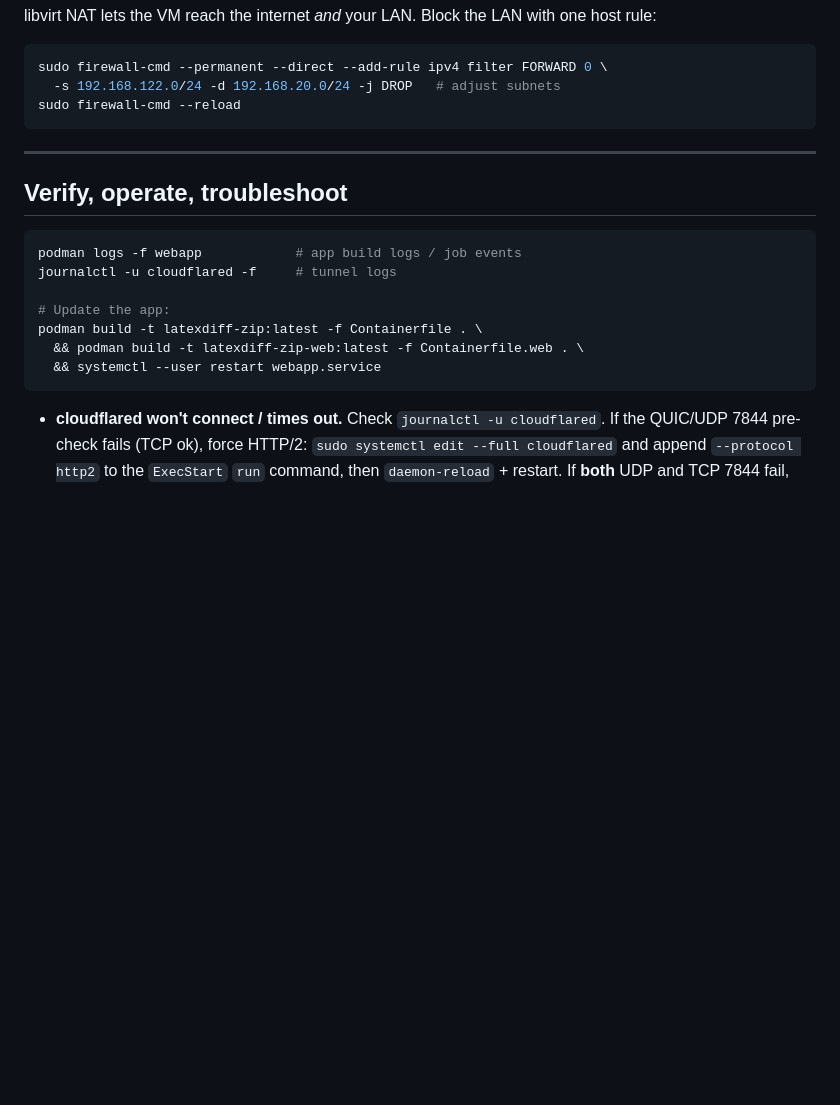
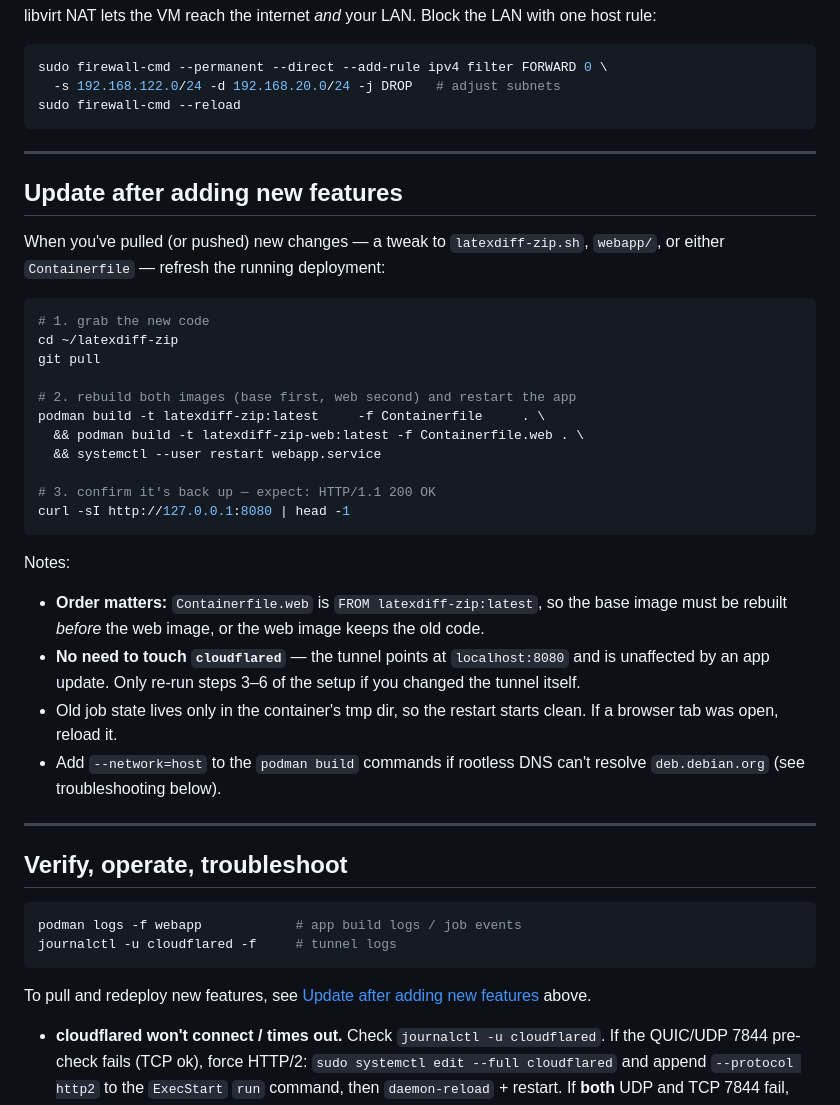
Before and after one commit to toftul/latexdiff-zip, a Markdown page: DEPLOY.md, the part around the change. Drawn GitHub-style; blank space fills up the shorter version.

````diff
--- a/DEPLOY.md
+++ b/DEPLOY.md
@@ -103,17 +103,46 @@ sudo firewall-cmd --reload
 
 ---
 
+## Update after adding new features
+
+When you've pulled (or pushed) new changes — a tweak to `latexdiff-zip.sh`, `webapp/`, or
+either `Containerfile` — refresh the running deployment:
+
+```sh
+# 1. grab the new code
+cd ~/latexdiff-zip
+git pull
+
+# 2. rebuild both images (base first, web second) and restart the app
+podman build -t latexdiff-zip:latest     -f Containerfile     . \
+  && podman build -t latexdiff-zip-web:latest -f Containerfile.web . \
+  && systemctl --user restart webapp.service
+
+# 3. confirm it's back up — expect: HTTP/1.1 200 OK
+curl -sI http://127.0.0.1:8080 | head -1
+```
+
+Notes:
+
+- **Order matters:** `Containerfile.web` is `FROM latexdiff-zip:latest`, so the base image
+  must be rebuilt *before* the web image, or the web image keeps the old code.
+- **No need to touch `cloudflared`** — the tunnel points at `localhost:8080` and is unaffected
+  by an app update. Only re-run steps 3–6 of the setup if you changed the tunnel itself.
+- Old job state lives only in the container's tmp dir, so the restart starts clean. If a
+  browser tab was open, reload it.
+- Add `--network=host` to the `podman build` commands if rootless DNS can't resolve
+  `deb.debian.org` (see troubleshooting below).
+
+---
+
 ## Verify, operate, troubleshoot
 
 ```sh
 podman logs -f webapp            # app build logs / job events
 journalctl -u cloudflared -f     # tunnel logs
+```
 
-# Update the app:
-podman build -t latexdiff-zip:latest -f Containerfile . \
-  && podman build -t latexdiff-zip-web:latest -f Containerfile.web . \
-  && systemctl --user restart webapp.service
-```
+To pull and redeploy new features, see [Update after adding new features](#update-after-adding-new-features) above.
 
 - **cloudflared won't connect / times out.** Check `journalctl -u cloudflared`. If the
   QUIC/UDP 7844 pre-check fails (TCP ok), force HTTP/2: `sudo systemctl edit --full
````
